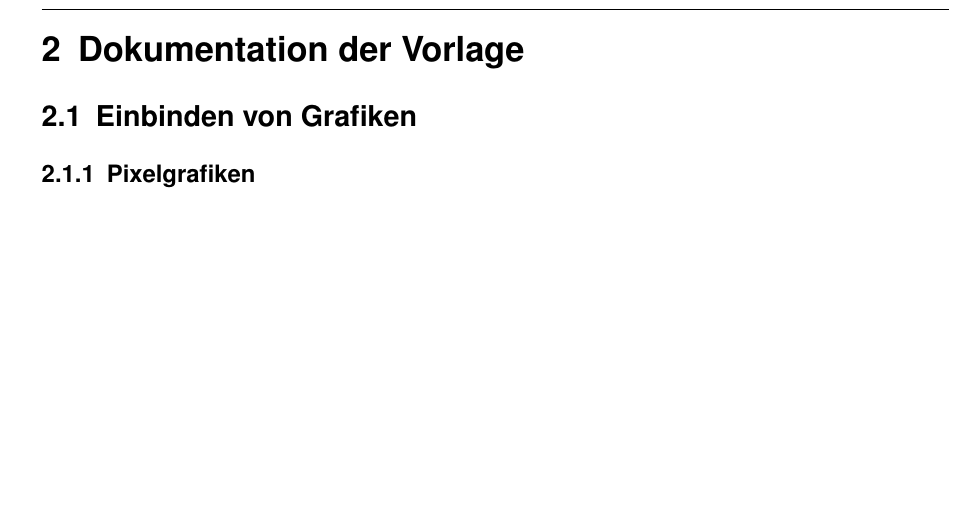
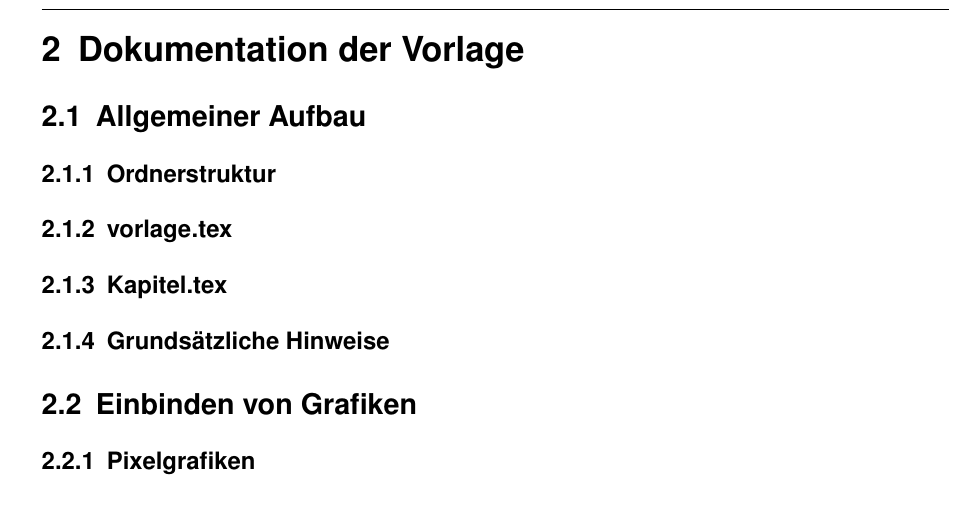
Before and after one commit to ba-latex/Vorlage-Latex, a LaTeX document (Latex/main.tex, which reads Latex/inhalt/Kapitel1.tex): part of page 9 of 17, cut so that both start at the same text, the shorter picture padded with empty space. Compiled offline with pdfLaTeX.

Commit message:
Brainstorming

```diff
--- a/Latex/inhalt/Kapitel1.tex
+++ b/Latex/inhalt/Kapitel1.tex
@@ -11,6 +11,11 @@
   Eine ausführliche Dokumentation zu diesem Dokument wird folgen.
 
 \section{Dokumentation der Vorlage}
+  \subsection{Allgemeiner Aufbau}
+    \subsubsection{Ordnerstruktur}
+    \subsubsection{vorlage.tex}
+    \subsubsection{Kapitel.tex}
+    \subsubsection{Grundsätzliche Hinweise}
   \subsection{Einbinden von Grafiken}
     \subsubsection{Pixelgrafiken}
       Es ist sowohl möglich Pixelgrafiken wie in diesem Kapitel beschrieben
```
